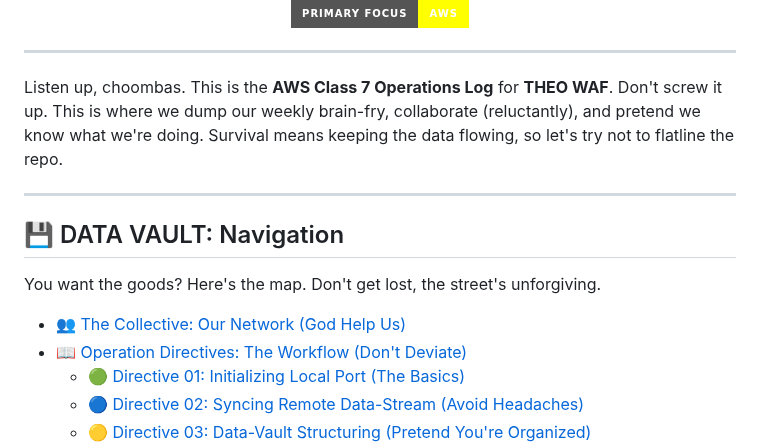
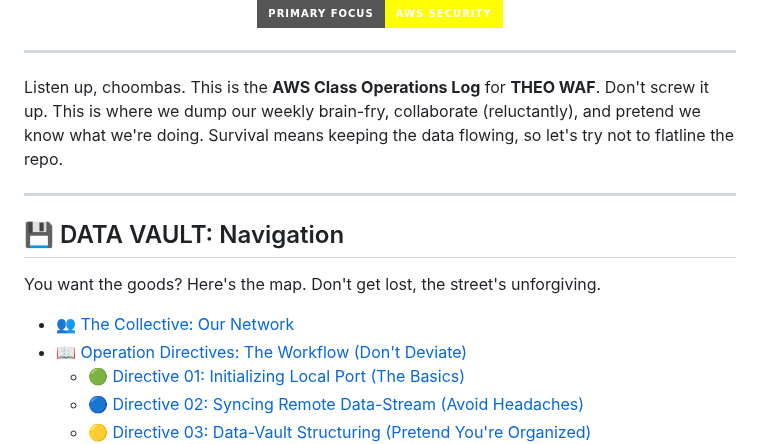
Before and after one commit to Melanated-Cyber-Kings/Class7-Homework, a Markdown page: README.md, the part around one of its changes. GitHub-like rendering; badges without logos.

Commit message:
Update README with new status and focus details

```diff
--- a/README.md
+++ b/README.md
@@ -8,11 +8,11 @@
   <img src="https://img.shields.io/badge/OPERATIVES-11_CYBER_KINGS-FF00FF?style=for-the-badge&logo=github&logoColor=white" alt="Operatives 11 Cyber Kings">
   <img src="https://img.shields.io/badge/DATA_DROPS-WEEKLY_GRIND-00FFFF?style=for-the-badge&logo=circleci&logoColor=white" alt="Data Drops Weekly Grind">
-  <img src="https://img.shields.io/badge/PRIMARY_FOCUS-AWS-FFFF00?style=for-the-badge&logo=aws&logoColor=black" alt="Primary Focus AWS">
+  <img src="https://img.shields.io/badge/PRIMARY_FOCUS-AWS_SECURITY-FFFF00?style=for-the-badge&logo=aws&logoColor=black" alt="Primary Focus AWS Security">
 </p>
 
 ---
 
-Listen up, choombas. This is the **AWS Class 7 Operations Log** for **THEO WAF**. Don't screw it up. This is where we dump our weekly brain-fry, collaborate (reluctantly), and pretend we know what we're doing. Survival means keeping the data flowing, so let's try not to flatline the repo.
+Listen up, choombas. This is the **AWS Class Operations Log** for **THEO WAF**. Don't screw it up. This is where we dump our weekly brain-fry, collaborate (reluctantly), and pretend we know what we're doing. Survival means keeping the data flowing, so let's try not to flatline the repo.
 
 ---
 
@@ -20,7 +20,7 @@ Listen up, choombas. This is the **AWS Class 7 Operations Log** for **THEO WAF**
 
 You want the goods? Here's the map. Don't get lost, the street's unforgiving.
 
--   [👥 The Collective: Our Network (God Help Us)](#-the-collective-our-network)
+-   [👥 The Collective: Our Network](#-the-collective-our-network)
 -   [📖 Operation Directives: The Workflow (Don't Deviate)](#-operation-directives-the-workflow-dont-deviate)
     -   [🟢 Directive 01: Initializing Local Port (The Basics)](#-directive-01-initializing-local-port-the-basics)
     -   [🔵 Directive 02: Syncing Remote Data-Stream (Avoid Headaches)](#-directive-02-syncing-remote-data-stream-avoid-headaches)
```
Also changed, not shown: other parts of README.md (+7 -1 lines).
